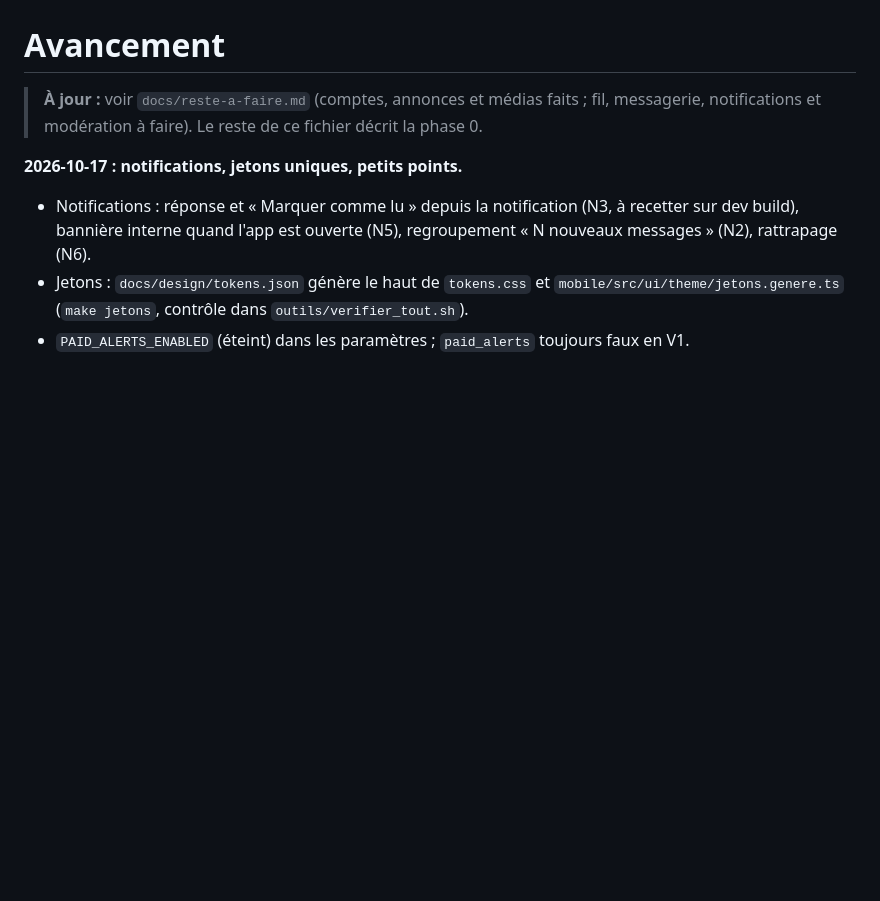
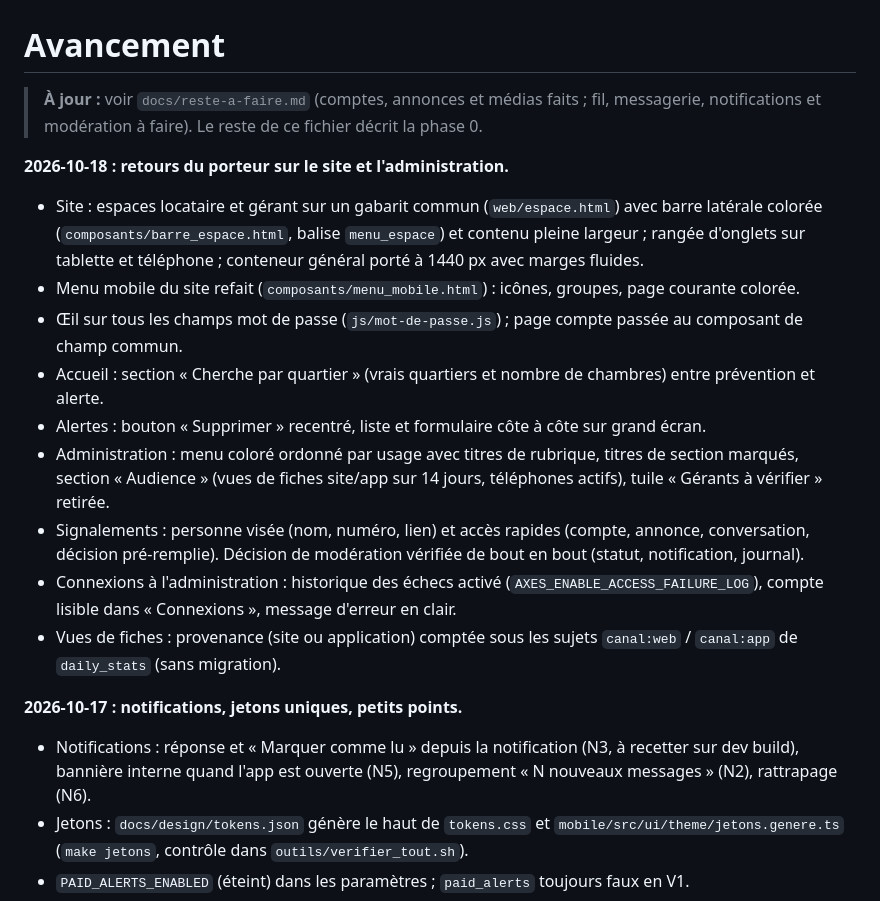
Before and after one commit to romeolontchedji/immoplus, a Markdown page: docs/avancement.md, the part around the change. Rendered like a GitHub page; blank space fills up the shorter version.

Commit message:
docs(docs): consigner les retours sur le site et l'administration

```diff
--- a/docs/avancement.md
+++ b/docs/avancement.md
@@ -1,6 +1,23 @@
 # Avancement
 
 > **À jour :** voir `docs/reste-a-faire.md` (comptes, annonces et médias faits ; fil, messagerie, notifications et modération à faire). Le reste de ce fichier décrit la phase 0.
+
+**2026-10-18 : retours du porteur sur le site et l'administration.**
+- Site : espaces locataire et gérant sur un gabarit commun (`web/espace.html`) avec barre latérale colorée
+  (`composants/barre_espace.html`, balise `menu_espace`) et contenu pleine largeur ; rangée d'onglets sur tablette et
+  téléphone ; conteneur général porté à 1440 px avec marges fluides.
+- Menu mobile du site refait (`composants/menu_mobile.html`) : icônes, groupes, page courante colorée.
+- Œil sur tous les champs mot de passe (`js/mot-de-passe.js`) ; page compte passée au composant de champ commun.
+- Accueil : section « Cherche par quartier » (vrais quartiers et nombre de chambres) entre prévention et alerte.
+- Alertes : bouton « Supprimer » recentré, liste et formulaire côte à côte sur grand écran.
+- Administration : menu coloré ordonné par usage avec titres de rubrique, titres de section marqués, section
+  « Audience » (vues de fiches site/app sur 14 jours, téléphones actifs), tuile « Gérants à vérifier » retirée.
+- Signalements : personne visée (nom, numéro, lien) et accès rapides (compte, annonce, conversation, décision
+  pré-remplie). Décision de modération vérifiée de bout en bout (statut, notification, journal).
+- Connexions à l'administration : historique des échecs activé (`AXES_ENABLE_ACCESS_FAILURE_LOG`), compte lisible
+  dans « Connexions », message d'erreur en clair.
+- Vues de fiches : provenance (site ou application) comptée sous les sujets `canal:web` / `canal:app` de
+  `daily_stats` (sans migration).
 
 **2026-10-17 : notifications, jetons uniques, petits points.**
 - Notifications : réponse et « Marquer comme lu » depuis la notification (N3, à recetter sur dev build), bannière
```
